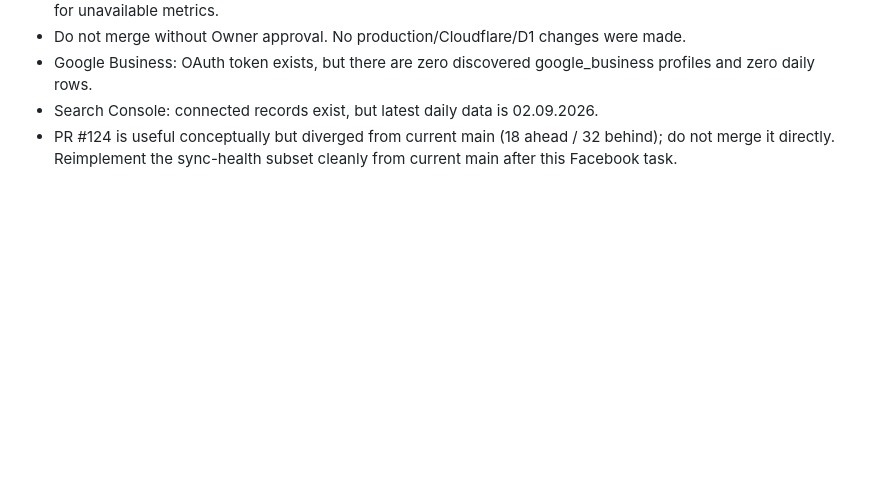
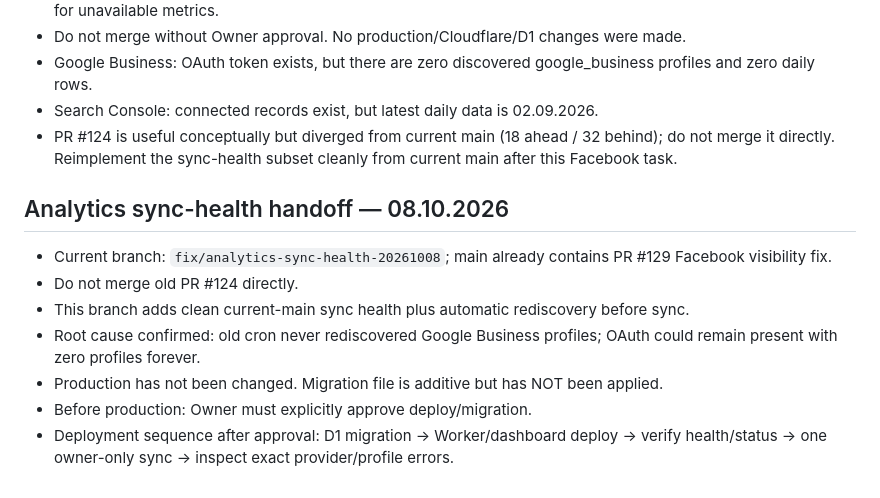
Before and after one commit to Traqnivanov/ivanov-tools, a Markdown page: WORK_CONTROLLER_HANDOFF.md, the part around the change. GitHub-like rendering; blank space fills up the shorter version.

Commit message:
Add sync health handoff

```diff
--- a/WORK_CONTROLLER_HANDOFF.md
+++ b/WORK_CONTROLLER_HANDOFF.md
@@ -66,3 +66,13 @@ Firebase правило: не прави профилактични промен
 - Google Business: OAuth token exists, but there are zero discovered google_business profiles and zero daily rows.
 - Search Console: connected records exist, but latest daily data is 02.09.2026.
 - PR #124 is useful conceptually but diverged from current main (18 ahead / 32 behind); do not merge it directly. Reimplement the sync-health subset cleanly from current main after this Facebook task.
+
+
+## Analytics sync-health handoff — 08.10.2026
+- Current branch: `fix/analytics-sync-health-20261008`; main already contains PR #129 Facebook visibility fix.
+- Do not merge old PR #124 directly.
+- This branch adds clean current-main sync health plus automatic rediscovery before sync.
+- Root cause confirmed: old cron never rediscovered Google Business profiles; OAuth could remain present with zero profiles forever.
+- Production has not been changed. Migration file is additive but has NOT been applied.
+- Before production: Owner must explicitly approve deploy/migration.
+- Deployment sequence after approval: D1 migration → Worker/dashboard deploy → verify health/status → one owner-only sync → inspect exact provider/profile errors.
```
